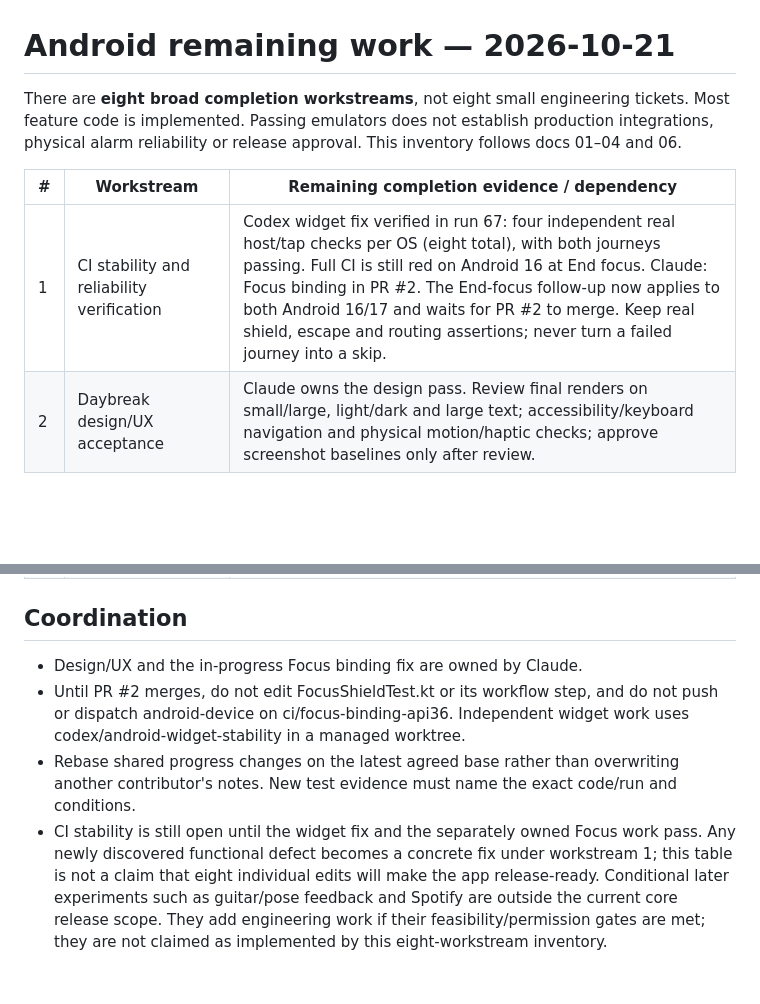
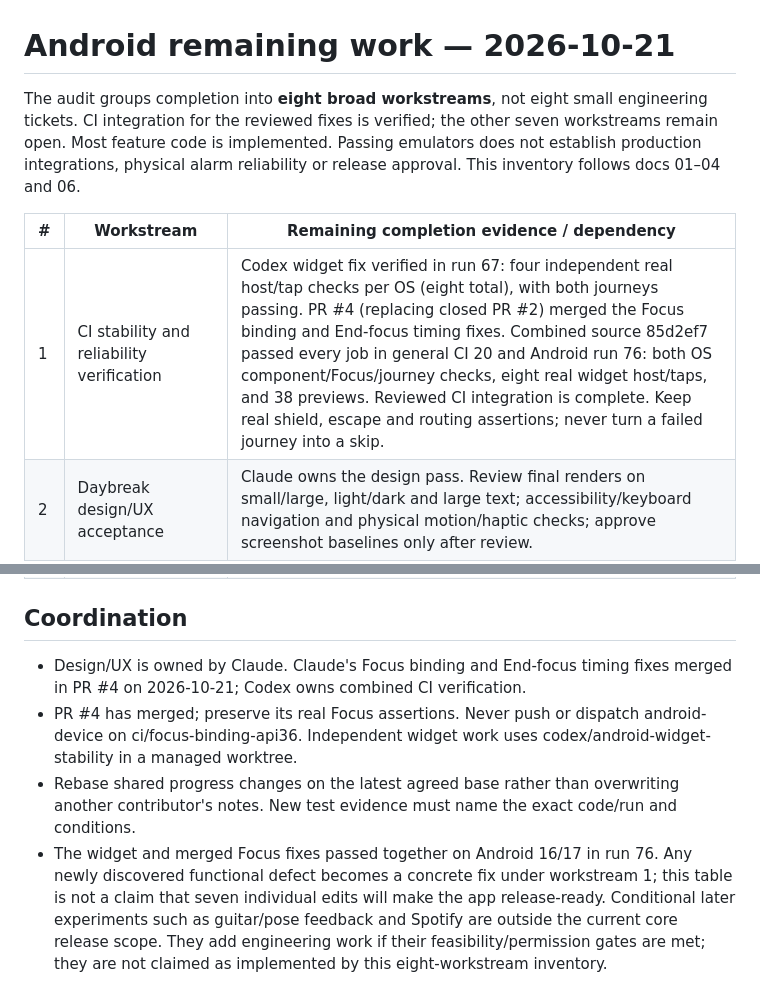
Before and after one commit to kowstav/wakeme, a Markdown page: docs/android-remaining-work.md, 2 parts joined by grey strips. Rendered like a GitHub page; blank space fills up the shorter version.

```diff
--- a/docs/android-remaining-work.md
+++ b/docs/android-remaining-work.md
@@ -1,12 +1,12 @@
 # Android remaining work — 2026-10-21
 
-There are **eight broad completion workstreams**, not eight small engineering tickets. Most
+The audit groups completion into **eight broad workstreams**, not eight small engineering tickets. CI integration for the reviewed fixes is verified; the other seven workstreams remain open. Most
 feature code is implemented. Passing emulators does not establish production integrations,
 physical alarm reliability or release approval. This inventory follows docs 01–04 and 06.
 
 | # | Workstream | Remaining completion evidence / dependency |
 |---|---|---|
-| 1 | CI stability and reliability verification | Codex widget fix verified in run 67: four independent real host/tap checks per OS (eight total), with both journeys passing. Full CI is still red on Android 16 at End focus. Claude: Focus binding in PR #2. The End-focus follow-up now applies to both Android 16/17 and waits for PR #2 to merge. Keep real shield, escape and routing assertions; never turn a failed journey into a skip. |
+| 1 | CI stability and reliability verification | Codex widget fix verified in run 67: four independent real host/tap checks per OS (eight total), with both journeys passing. PR #4 (replacing closed PR #2) merged the Focus binding and End-focus timing fixes. Combined source 85d2ef7 passed every job in general CI 20 and Android run 76: both OS component/Focus/journey checks, eight real widget host/taps, and 38 previews. Reviewed CI integration is complete. Keep real shield, escape and routing assertions; never turn a failed journey into a skip. |
 | 2 | Daybreak design/UX acceptance | Claude owns the design pass. Review final renders on small/large, light/dark and large text; accessibility/keyboard navigation and physical motion/haptic checks; approve screenshot baselines only after review. |
 | 3 | Real authentication | Owner-configured Supabase/Google providers; actual Google and email sign-in, account switching, sign-out/re-auth/deletion against staging. |
 | 4 | Real push delivery | Owner-configured Firebase/FCM and reachable backend; two-phone foreground/background/terminated/reboot tests, TTL/expiry, refresh and honest receipts. |
@@ -17,15 +17,15 @@ physical alarm reliability or release approval. This inventory follows docs 01
 
 ## Coordination
 
-- Design/UX and the in-progress Focus binding fix are owned by Claude.
-- Until PR #2 merges, do not edit FocusShieldTest.kt or its workflow step, and do not push or
+- Design/UX is owned by Claude. Claude's Focus binding and End-focus timing fixes merged in PR #4 on 2026-10-21; Codex owns combined CI verification.
+- PR #4 has merged; preserve its real Focus assertions. Never push or
   dispatch android-device on ci/focus-binding-api36. Independent widget work uses
   codex/android-widget-stability in a managed worktree.
 - Rebase shared progress changes on the latest agreed base rather than overwriting another
   contributor's notes. New test evidence must name the exact code/run and conditions.
-- CI stability is still open until the widget fix and the separately owned Focus work pass.
+- The widget and merged Focus fixes passed together on Android 16/17 in run 76.
   Any newly discovered functional defect becomes a concrete fix under workstream 1; this
-  table is not a claim that eight individual edits will make the app release-ready.
+  table is not a claim that seven individual edits will make the app release-ready.
 Conditional later experiments such as guitar/pose feedback and Spotify are outside the current
 core release scope. They add engineering work if their feasibility/permission gates are met;
 they are not claimed as implemented by this eight-workstream inventory.
```
Also changed, not shown: PROGRESS.md (+8 -1 lines).
